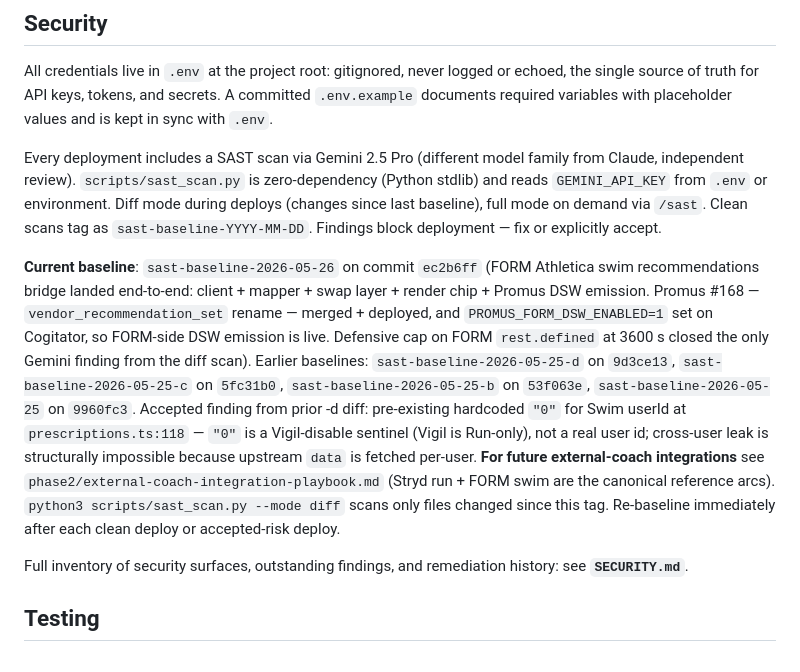
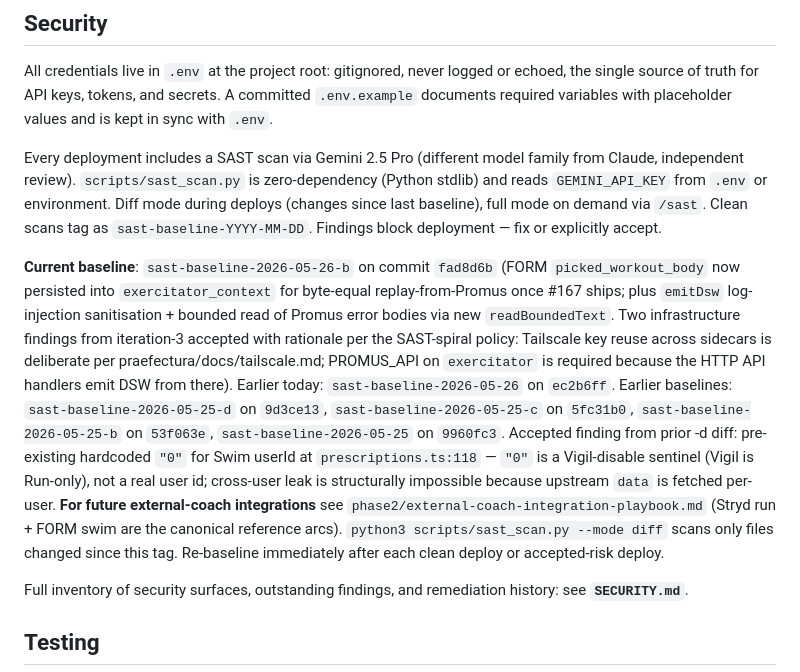
Before and after one commit to zestuart/exercitator, a Markdown page: CLAUDE.md, the part around the change. Rendered like a GitHub page.

Commit message:
docs(claude): bump baseline to sast-baseline-2026-05-26-b after picked_workout_body deploy
Co-Authored-By: Claude Opus 4.7 (1M context) <noreply@anthropic.com>

```diff
--- a/CLAUDE.md
+++ b/CLAUDE.md
@@ -127,7 +127,7 @@ All credentials live in `.env` at the project root: gitignored, never logged or
 
 Every deployment includes a SAST scan via Gemini 2.5 Pro (different model family from Claude, independent review). `scripts/sast_scan.py` is zero-dependency (Python stdlib) and reads `GEMINI_API_KEY` from `.env` or environment. Diff mode during deploys (changes since last baseline), full mode on demand via `/sast`. Clean scans tag as `sast-baseline-YYYY-MM-DD`. Findings block deployment — fix or explicitly accept.
 
-**Current baseline**: `sast-baseline-2026-05-26` on commit `ec2b6ff` (FORM Athletica swim recommendations bridge landed end-to-end: client + mapper + swap layer + render chip + Promus DSW emission. Promus #168 — `vendor_recommendation_set` rename — merged + deployed, and `PROMUS_FORM_DSW_ENABLED=1` set on Cogitator, so FORM-side DSW emission is live. Defensive cap on FORM `rest.defined` at 3600 s closed the only Gemini finding from the diff scan). Earlier baselines: `sast-baseline-2026-05-25-d` on `9d3ce13`, `sast-baseline-2026-05-25-c` on `5fc31b0`, `sast-baseline-2026-05-25-b` on `53f063e`, `sast-baseline-2026-05-25` on `9960fc3`. Accepted finding from prior -d diff: pre-existing hardcoded `"0"` for Swim userId at `prescriptions.ts:118` — `"0"` is a Vigil-disable sentinel (Vigil is Run-only), not a real user id; cross-user leak is structurally impossible because upstream `data` is fetched per-user. **For future external-coach integrations** see `phase2/external-coach-integration-playbook.md` (Stryd run + FORM swim are the canonical reference arcs). `python3 scripts/sast_scan.py --mode diff` scans only files changed since this tag. Re-baseline immediately after each clean deploy or accepted-risk deploy.
+**Current baseline**: `sast-baseline-2026-05-26-b` on commit `fad8d6b` (FORM `picked_workout_body` now persisted into `exercitator_context` for byte-equal replay-from-Promus once #167 ships; plus `emitDsw` log-injection sanitisation + bounded read of Promus error bodies via new `readBoundedText`. Two infrastructure findings from iteration-3 accepted with rationale per the SAST-spiral policy: Tailscale key reuse across sidecars is deliberate per praefectura/docs/tailscale.md; PROMUS_API on `exercitator` is required because the HTTP API handlers emit DSW from there). Earlier today: `sast-baseline-2026-05-26` on `ec2b6ff`. Earlier baselines: `sast-baseline-2026-05-25-d` on `9d3ce13`, `sast-baseline-2026-05-25-c` on `5fc31b0`, `sast-baseline-2026-05-25-b` on `53f063e`, `sast-baseline-2026-05-25` on `9960fc3`. Accepted finding from prior -d diff: pre-existing hardcoded `"0"` for Swim userId at `prescriptions.ts:118` — `"0"` is a Vigil-disable sentinel (Vigil is Run-only), not a real user id; cross-user leak is structurally impossible because upstream `data` is fetched per-user. **For future external-coach integrations** see `phase2/external-coach-integration-playbook.md` (Stryd run + FORM swim are the canonical reference arcs). `python3 scripts/sast_scan.py --mode diff` scans only files changed since this tag. Re-baseline immediately after each clean deploy or accepted-risk deploy.
 
 Full inventory of security surfaces, outstanding findings, and remediation history: see **`SECURITY.md`**.
 
```
